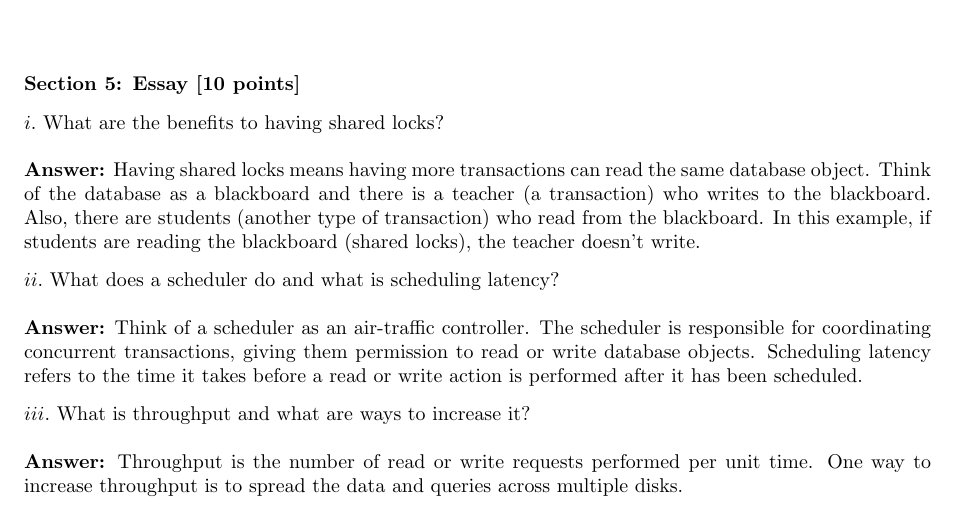
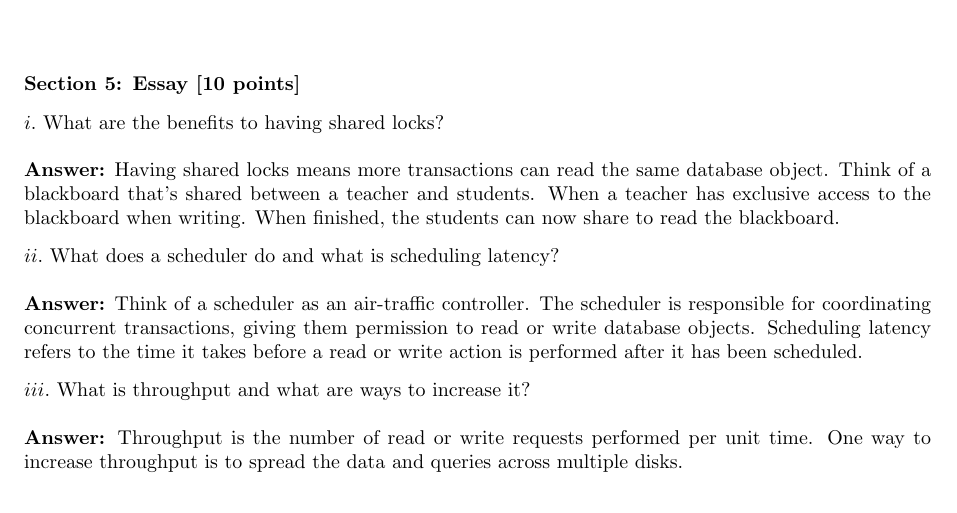
Before and after one commit to ngpestelos/cs165, a LaTeX problem sheet (exam2/exam2answers.tex): part of page 4 of 5, cut so that both start at the same text. Compiled offline with pdfLaTeX.

Commit message:
reword essay answer (re: shared locks)

```diff
--- a/exam2/exam2answers.tex
+++ b/exam2/exam2answers.tex
@@ -303,7 +303,7 @@
 \vskip.10in
 \noindent $i.$ What are the benefits to having shared locks? \\
 
-\noindent {\textbf{Answer:}} Having shared locks means having more transactions can read the same database object. Think of the database as a blackboard and there is a teacher (a transaction) who writes to the blackboard. Also, there are students (another type of transaction) who read from the blackboard. In this example, if students are reading the blackboard (shared locks), the teacher doesn't write.
+\noindent {\textbf{Answer:}} Having shared locks means more transactions can read the same database object. Think of a blackboard that's shared between a teacher and students. When a teacher has exclusive access to the blackboard when writing. When finished, the students can now share to read the blackboard.
 
 \vskip.10in
 \noindent $ii.$ What does a scheduler do and what is scheduling latency? \\
```
